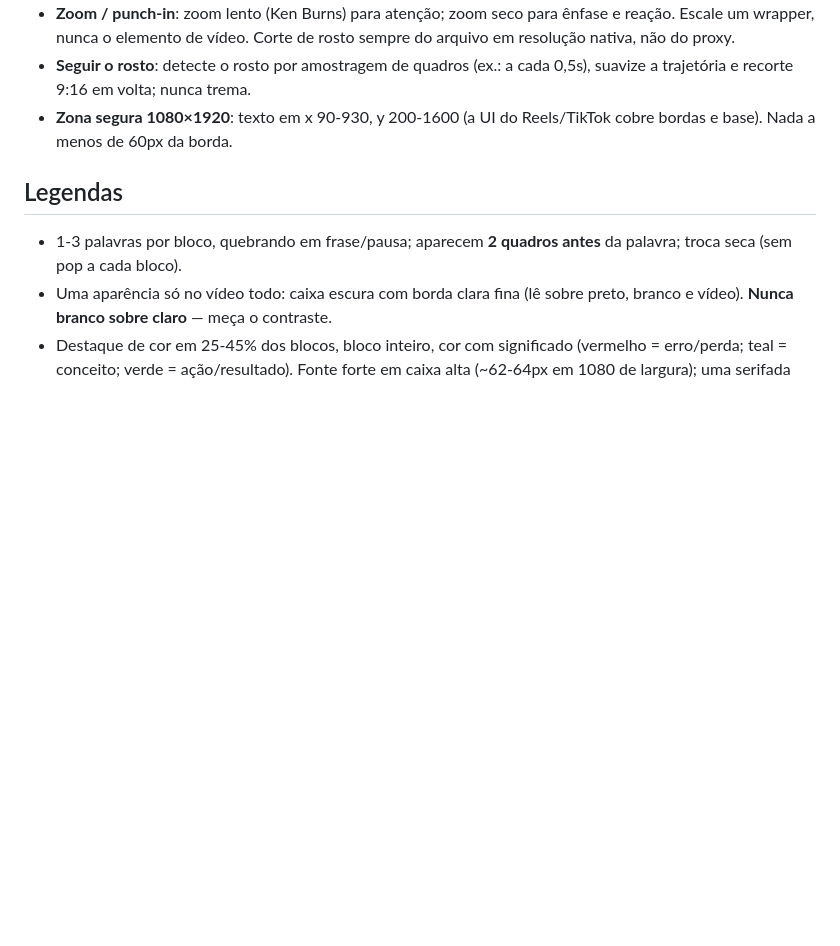
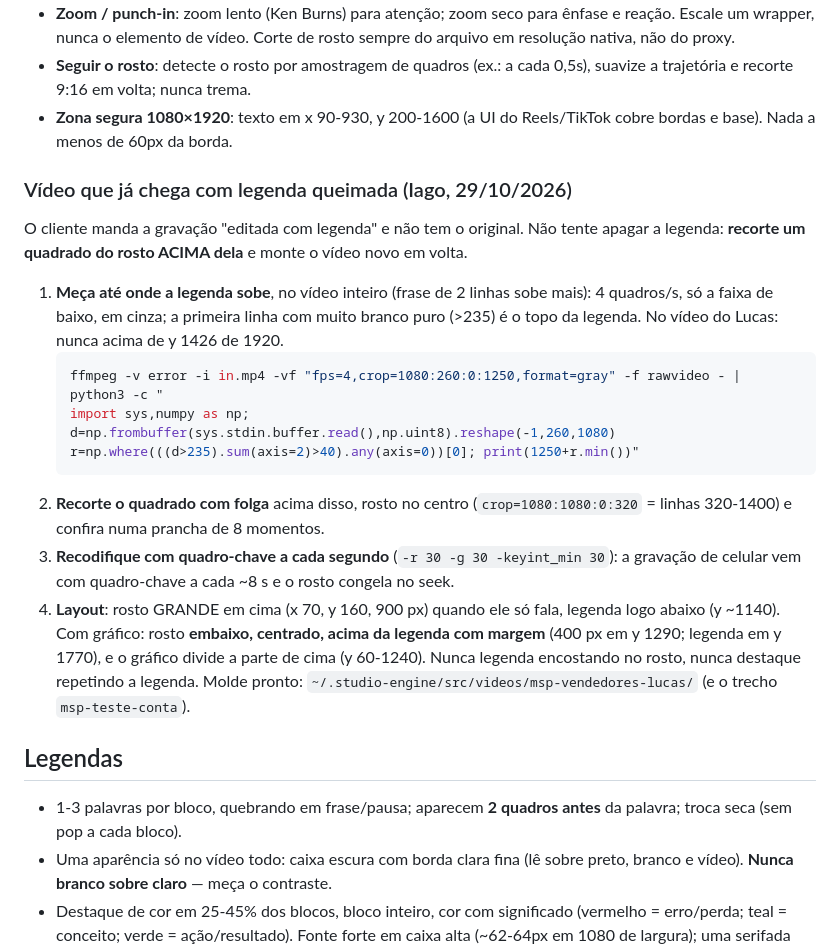
Before and after one commit to MrIago/studio, a Markdown page: references/editar-video.md, the part around the change. GitHub-like rendering; blank space fills up the shorter version.

Commit message:
editar-video: vídeo com legenda queimada → quadrado do rosto acima dela + layout rosto/legenda
Co-Authored-By: Claude Opus 5.5 <noreply@anthropic.com>

````diff
--- a/references/editar-video.md
+++ b/references/editar-video.md
@@ -152,6 +152,30 @@ testada e descartada — "melhor eu ver o vídeo e falar".
 - **Zona segura 1080×1920**: texto em x 90-930, y 200-1600 (a UI do Reels/TikTok
   cobre bordas e base). Nada a menos de 60px da borda.
 
+### Vídeo que já chega com legenda queimada (Iago, 29/10/2026)
+
+O cliente manda a gravação "editada com legenda" e não tem o original. Não tente apagar
+a legenda: **recorte um quadrado do rosto ACIMA dela** e monte o vídeo novo em volta.
+
+1. **Meça até onde a legenda sobe**, no vídeo inteiro (frase de 2 linhas sobe mais):
+   4 quadros/s, só a faixa de baixo, em cinza; a primeira linha com muito branco puro
+   (>235) é o topo da legenda. No vídeo do Lucas: nunca acima de y 1426 de 1920.
+   ```bash
+   ffmpeg -v error -i in.mp4 -vf "fps=4,crop=1080:260:0:1250,format=gray" -f rawvideo - | python3 -c "
+   import sys,numpy as np; d=np.frombuffer(sys.stdin.buffer.read(),np.uint8).reshape(-1,260,1080)
+   r=np.where(((d>235).sum(axis=2)>40).any(axis=0))[0]; print(1250+r.min())"
+   ```
+2. **Recorte o quadrado com folga** acima disso, rosto no centro
+   (`crop=1080:1080:0:320` = linhas 320-1400) e confira numa prancha de 8 momentos.
+3. **Recodifique com quadro-chave a cada segundo** (`-r 30 -g 30 -keyint_min 30`): a
+   gravação de celular vem com quadro-chave a cada ~8 s e o rosto congela no seek.
+4. **Layout**: rosto GRANDE em cima (x 70, y 160, 900 px) quando ele só fala, legenda
+   logo abaixo (y ~1140). Com gráfico: rosto **embaixo, centrado, acima da legenda com
+   margem** (400 px em y 1290; legenda em y 1770), e o gráfico divide a parte de cima
+   (y 60-1240). Nunca legenda encostando no rosto, nunca destaque repetindo a legenda.
+   Molde pronto: `~/.studio-engine/src/videos/msp-vendedores-lucas/` (e o trecho
+   `msp-teste-conta`).
+
 ## Legendas
 
 - 1-3 palavras por bloco, quebrando em frase/pausa; aparecem **2 quadros antes**
````
